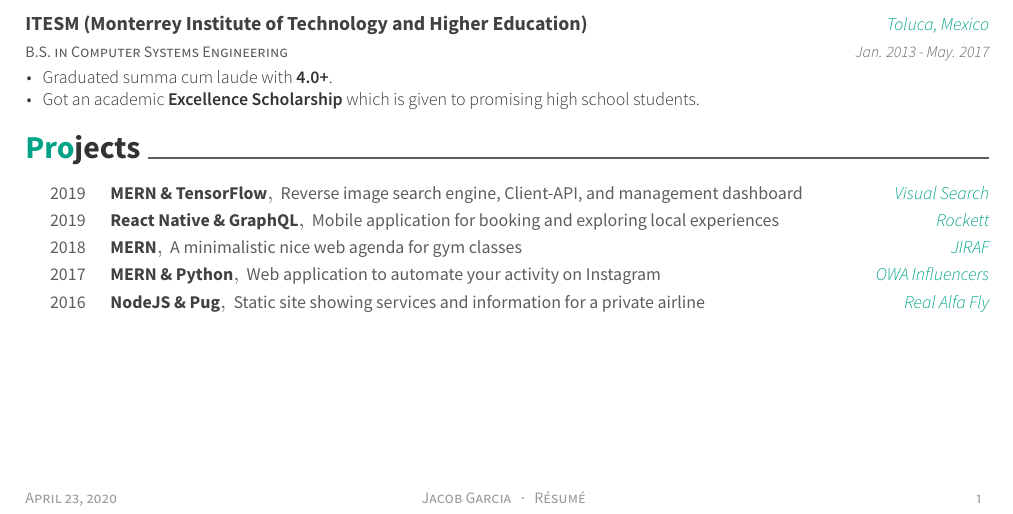
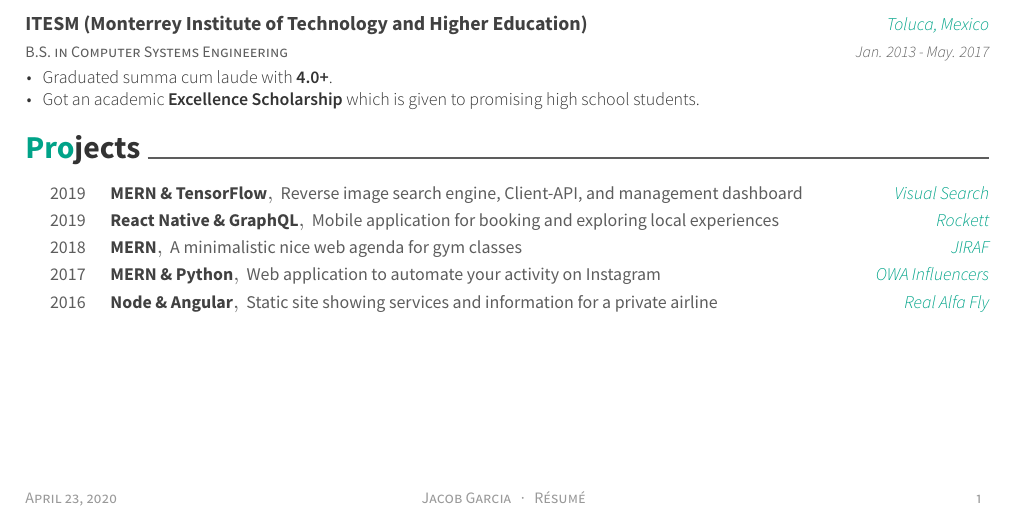
Before and after one commit to jacobgarcia/cv-latex, a LaTeX CV (resume.tex, which reads resume/honors.tex): part of the page, cut so that both start at the same text. Compiled offline with XeLaTeX.

Commit message:
Update projects

```diff
--- a/resume/honors.tex
+++ b/resume/honors.tex
@@ -21,7 +21,7 @@
     {OWA Influencers}
     {2017}
   \cvhonor
-    {NodeJS \& Pug}
+    {Node \& Angular}
     {Static site showing services and information for a private airline}
     {Real Alfa Fly}
     {2016}
```
Also changed, not shown: resume.pdf.
